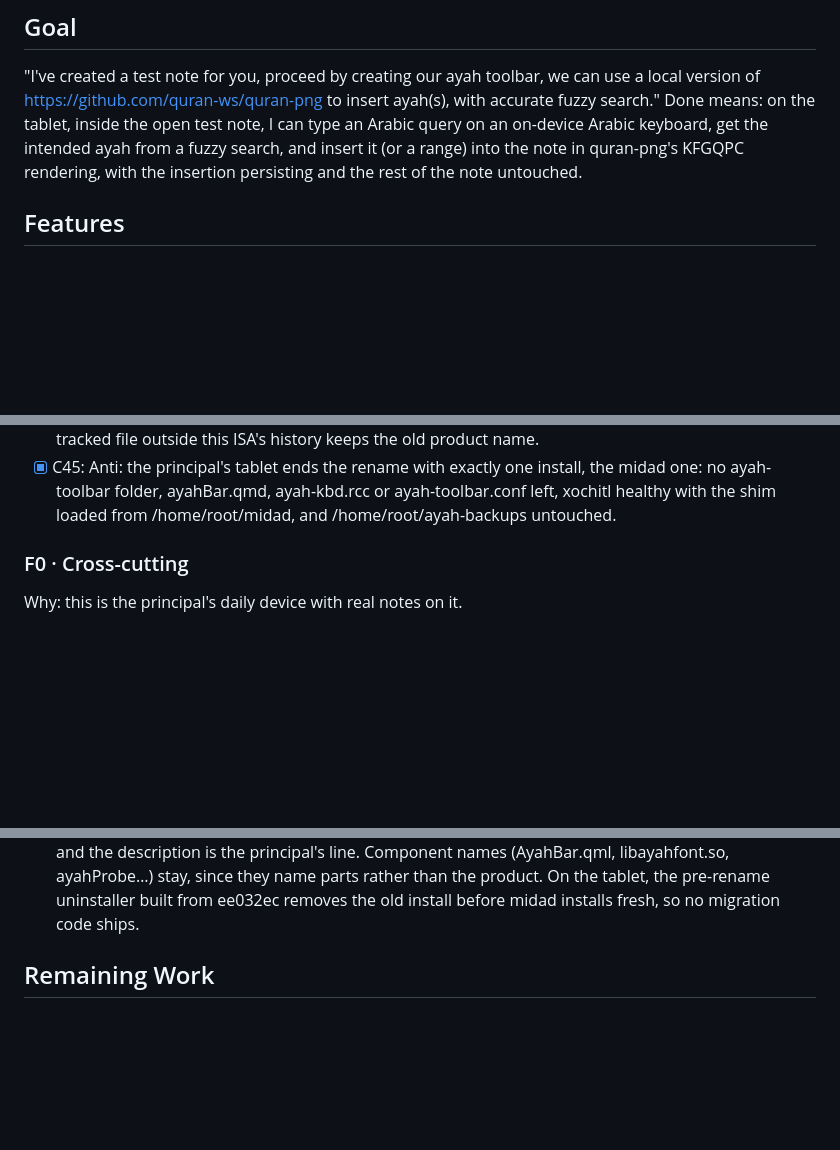
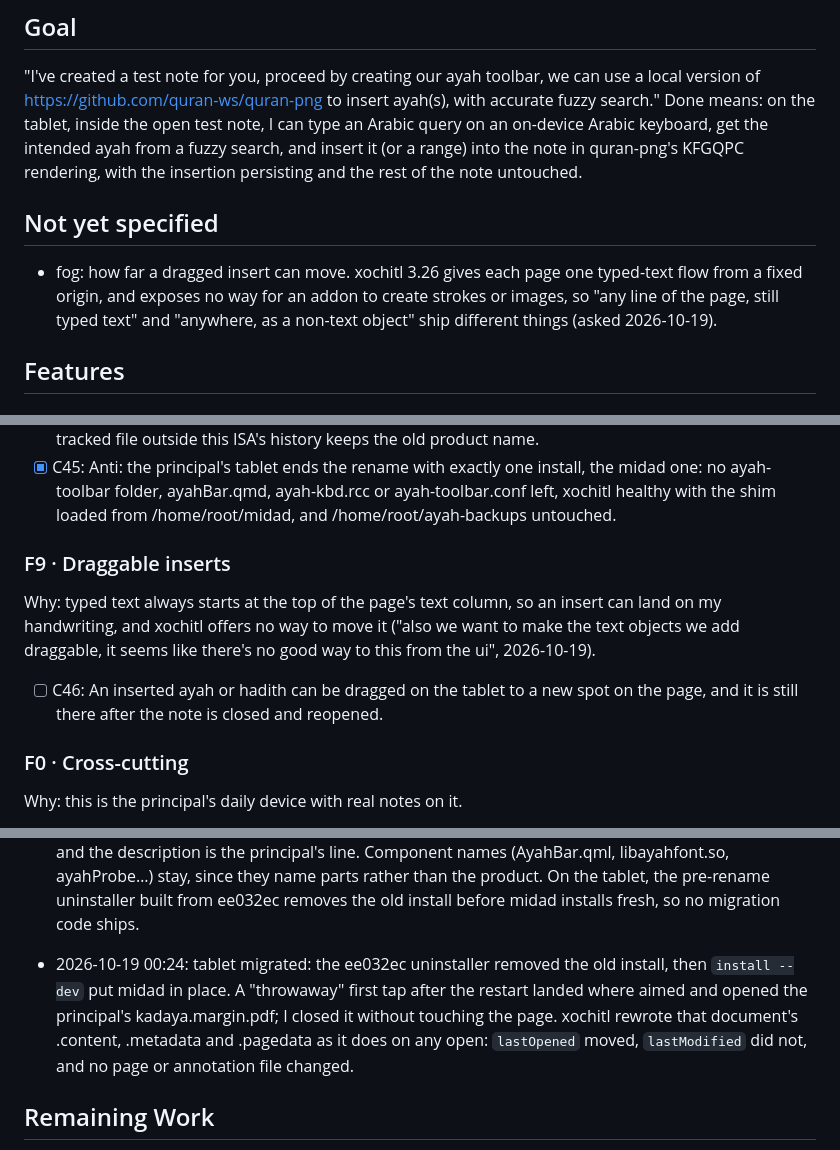
Before and after one commit to HafsOrg/midad, a Markdown page: ISA.md, 3 parts joined by grey strips. Rendered like a GitHub page; blank space fills up the shorter version.

Commit message:
ISA: add F9 draggable inserts, its fog, the migration decision and a tap learning
The previous commit's message named F9, but those edits had not applied.

Co-Authored-By: Claude Opus 5.5 <noreply@anthropic.com>
Claude-Session: https://claude.ai/code/session_01EzHGbrtMpNPYW5Sa562ebo

```diff
--- a/ISA.md
+++ b/ISA.md
@@ -44,6 +44,9 @@ I'm writing in a note, tap a small floating ayah button, type a few words the wa
 
 "I've created a test note for you, proceed by creating our ayah toolbar, we can use a local version of https://github.com/quran-ws/quran-png to insert ayah(s), with accurate fuzzy search." Done means: on the tablet, inside the open test note, I can type an Arabic query on an on-device Arabic keyboard, get the intended ayah from a fuzzy search, and insert it (or a range) into the note in quran-png's KFGQPC rendering, with the insertion persisting and the rest of the note untouched.
 
+## Not yet specified
+
+- fog: how far a dragged insert can move. xochitl 3.26 gives each page one typed-text flow from a fixed origin, and exposes no way for an addon to create strokes or images, so "any line of the page, still typed text" and "anywhere, as a non-text object" ship different things (asked 2026-10-19).
 
 ## Features
 
@@ -122,6 +125,11 @@ Why: anyone with a Paper Pro on xovi (the principal included, after a reset) can
 - [x] C43: Anti: no preview shows the principal's own documents, file names or other personal data, and the image files carry no metadata; every shot comes from the test note.
 - [x] C44: The product is named midad everywhere: GitHub repo HafsOrg/midad, README and flake description in the principal's words, tarball midad-<v>-aarch64.tar.gz, Vellum package midad, tablet folder /home/root/midad, and midad.qmd, midad-kbd.rcc and midad.conf in xovi's shared folders; no tracked file outside this ISA's history keeps the old product name.
 - [x] C45: Anti: the principal's tablet ends the rename with exactly one install, the midad one: no ayah-toolbar folder, ayahBar.qmd, ayah-kbd.rcc or ayah-toolbar.conf left, xochitl healthy with the shim loaded from /home/root/midad, and /home/root/ayah-backups untouched.
+
+### F9 · Draggable inserts
+Why: typed text always starts at the top of the page's text column, so an insert can land on my handwriting, and xochitl offers no way to move it ("also we want to make the text objects we add draggable, it seems like there's no good way to this from the ui", 2026-10-19).
+
+- [ ] C46: An inserted ayah or hadith can be dragged on the tablet to a new spot on the page, and it is still there after the note is closed and reopened.
 
 ### F0 · Cross-cutting
 Why: this is the principal's daily device with real notes on it.
@@ -204,6 +212,7 @@ Why: this is the principal's daily device with real notes on it.
 - 2026-10-18 17:10: the real-tablet run passed: uninstall, install (shipped), a second install, then `--dev` to put the broker QMD back. Uninstall also cleared the dev leftovers inside ayah-toolbar/ (exp/, shimtest.sh, fonts-shim-test.conf). Two side effects users will see went into the README: a restart with a note open makes xochitl report it "closed unexpectedly", and Arabic is boxes again after uninstalling. Separately, Tesr's first Fatiha block predates the QPC switch and carries U+06DD before each number, which the QPC font draws as an extra empty ornament; current inserts carry no U+06DD.
 - 2026-10-18 20:06: README previews are three shots from Tesr page 2, the blank page the principal added: the page after two inserts, then the ayah and hadith panels mid-search. The keyboard shows in both panel shots, so it gets no shot of its own. Images are 16-level grayscale PNGs (49–86 KB); the panels are scaled to 1080 px wide for a two-column table.
 - 2026-10-18 20:33: pushed to the principal's GitHub org HafsOrg (one member) as a private repo, since no license is chosen yet. Origin uses ssh: the global git credential helper points at a gh store path that no longer exists. Then renamed to midad everywhere; the principal chose the name and the scope, and the description is the principal's line. Component names (AyahBar.qml, libayahfont.so, ayahProbe…) stay, since they name parts rather than the product. On the tablet, the pre-rename uninstaller built from ee032ec removes the old install before midad installs fresh, so no migration code ships.
+- 2026-10-19 00:24: tablet migrated: the ee032ec uninstaller removed the old install, then `install --dev` put midad in place. A "throwaway" first tap after the restart landed where aimed and opened the principal's kadaya.margin.pdf; I closed it without touching the page. xochitl rewrote that document's .content, .metadata and .pagedata as it does on any open: `lastOpened` moved, `lastModified` did not, and no page or annotation file changed.
 
 ## Remaining Work
 
```
Also changed, not shown: other parts of ISA.md (+1 -0 lines).
